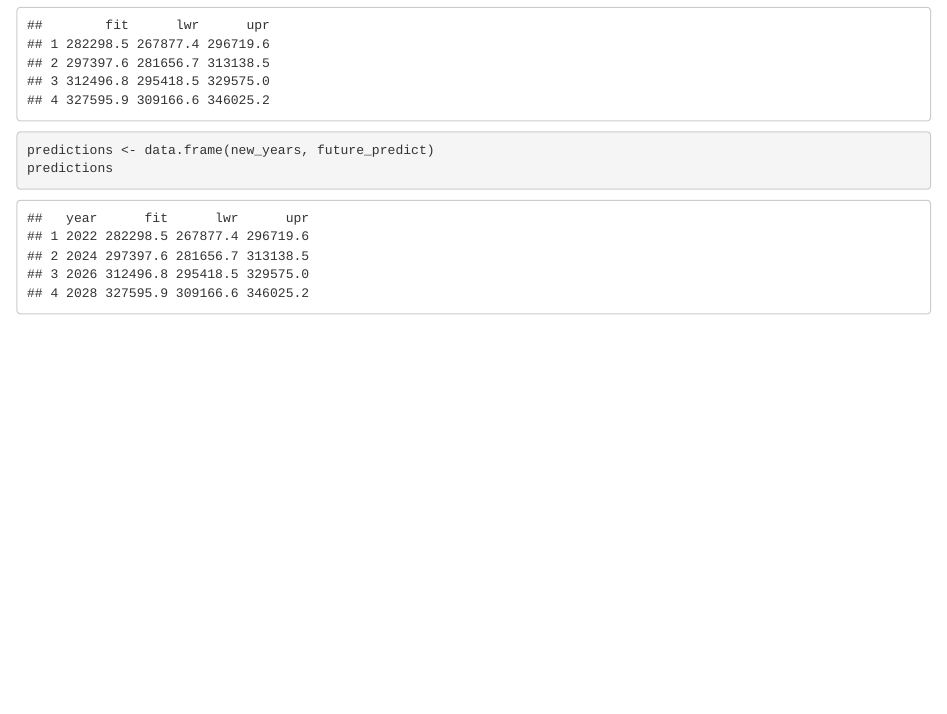
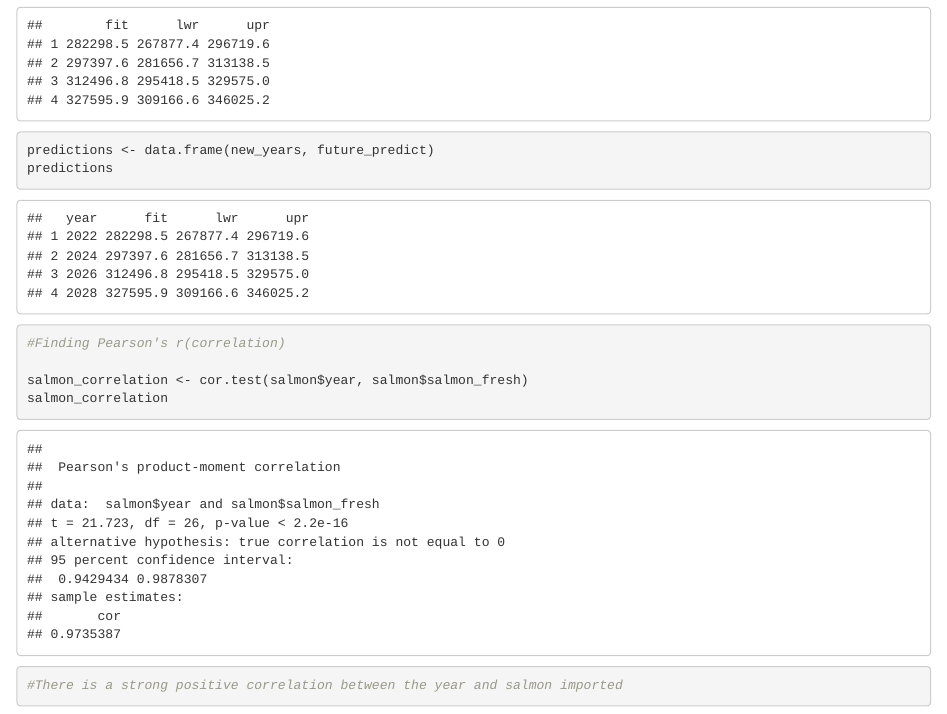
Before and after one commit to robertsaldivar/Lab-8-robertsaldivar, an R Markdown document (Lab-8-robertsaldivar.Rmd): the page in a window 1100 px wide, from 3960 px down. The pictures show the output file Lab-8-robertsaldivar.html that the author committed with the source, opened offline.

Commit message:
Ran A correlation test to find the correlation between salmon imports and the year

````diff
--- a/Lab-8-robertsaldivar.Rmd
+++ b/Lab-8-robertsaldivar.Rmd
@@ -84,3 +84,12 @@ future_predict
 predictions <- data.frame(new_years, future_predict)
 predictions
 ```
+
+```{r}
+#Finding Pearson's r(correlation)
+
+salmon_correlation <- cor.test(salmon$year, salmon$salmon_fresh)
+salmon_correlation
+
+#There is a strong positive correlation between the year and salmon imported
+```
````
Also changed, not shown: Lab-8-robertsaldivar.html.
